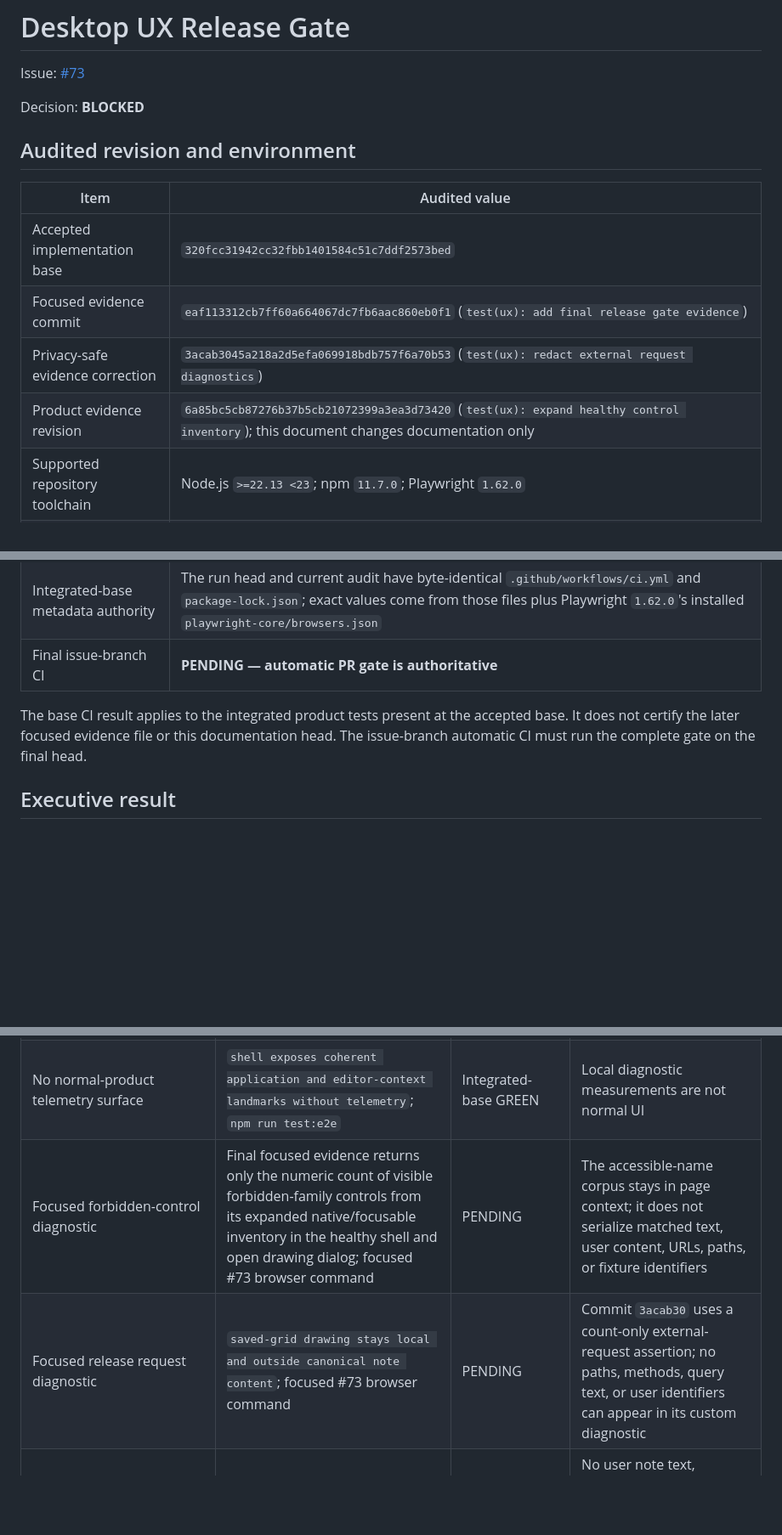
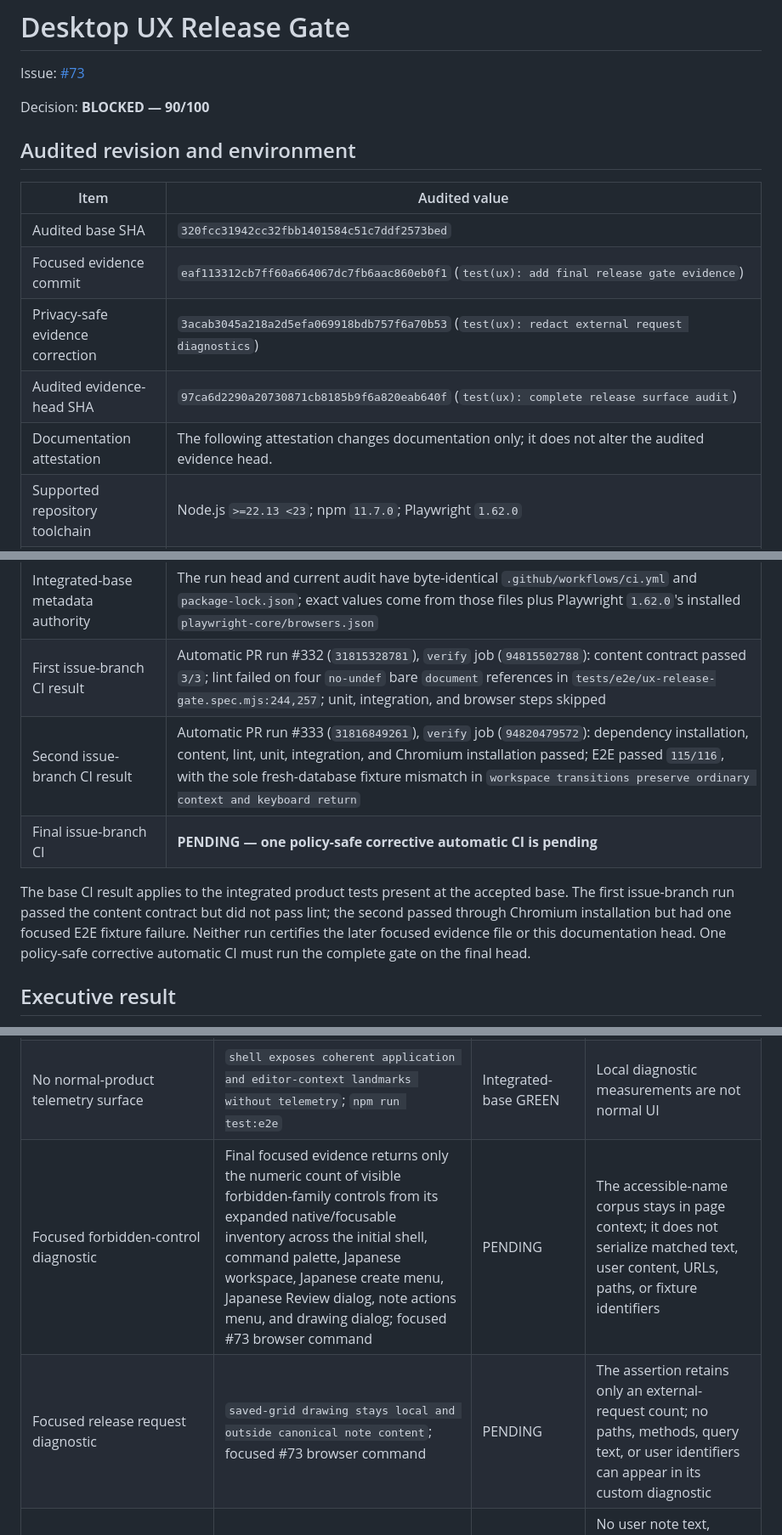
Before and after one commit to Dyu20705/myNote, a Markdown page: docs/UX_RELEASE_GATE.md, 3 parts joined by grey strips. Shown at 85% size. Drawn GitHub-style; blank space fills up the shorter version.

Commit message:
docs(ux): finalize release gate attestation

```diff
--- a/docs/UX_RELEASE_GATE.md
+++ b/docs/UX_RELEASE_GATE.md
@@ -2,16 +2,17 @@
 
 Issue: [#73](https://github.com/Dyu20705/myNote/issues/73)
 
-Decision: **BLOCKED**
+Decision: **BLOCKED — 90/100**
 
 ## Audited revision and environment
 
 | Item | Audited value |
 | --- | --- |
-| Accepted implementation base | `320fcc31942cc32fbb1401584c51c7ddf2573bed` |
+| Audited base SHA | `320fcc31942cc32fbb1401584c51c7ddf2573bed` |
 | Focused evidence commit | `eaf113312cb7ff60a664067dc7fb6aac860eb0f1` (`test(ux): add final release gate evidence`) |
 | Privacy-safe evidence correction | `3acab3045a218a2d5efa069918bdb757f6a70b53` (`test(ux): redact external request diagnostics`) |
-| Product evidence revision | `6a85bc5cb87276b37b5cb21072399a3ea3d73420` (`test(ux): expand healthy control inventory`); this document changes documentation only |
+| Audited evidence-head SHA | `97ca6d2290a20730871cb8185b9f6a820eab640f` (`test(ux): complete release surface audit`) |
+| Documentation attestation | The following attestation changes documentation only; it does not alter the audited evidence head. |
 | Supported repository toolchain | Node.js `>=22.13 <23`; npm `11.7.0`; Playwright `1.62.0` |
 | Local audit toolchain | Node.js `24.19.0`; npm `11.9.0` — unsupported for release certification |
 | Local dependency install | `npm ci --cache /tmp/mynote-issue73-npm-cache` passed; 73 packages installed |
@@ -24,9 +25,11 @@ Decision: **BLOCKED**
 | Integrated-base CI toolchain | Node.js `22.20.0`; npm `11.7.0`; `@playwright/test`, `playwright`, and `playwright-core` `1.62.0` |
 | Integrated-base CI browser | Chrome Headless Shell `151.0.7922.34`, Chromium revision `1234`, selected by the default-headless `browserName: "chromium"` configuration |
 | Integrated-base metadata authority | The run head and current audit have byte-identical `.github/workflows/ci.yml` and `package-lock.json`; exact values come from those files plus Playwright `1.62.0`'s installed `playwright-core/browsers.json` |
-| Final issue-branch CI | **PENDING — automatic PR gate is authoritative** |
+| First issue-branch CI result | Automatic PR run #332 (`31815328781`), `verify` job (`94815502788`): content contract passed `3/3`; lint failed on four `no-undef` bare `document` references in `tests/e2e/ux-release-gate.spec.mjs:244,257`; unit, integration, and browser steps skipped |
+| Second issue-branch CI result | Automatic PR run #333 (`31816849261`), `verify` job (`94820479572`): dependency installation, content, lint, unit, integration, and Chromium installation passed; E2E passed `115/116`, with the sole fresh-database fixture mismatch in `workspace transitions preserve ordinary context and keyboard return` |
+| Final issue-branch CI | **PENDING — one policy-safe corrective automatic CI is pending** |
 
-The base CI result applies to the integrated product tests present at the accepted base. It does not certify the later focused evidence file or this documentation head. The issue-branch automatic CI must run the complete gate on the final head.
+The base CI result applies to the integrated product tests present at the accepted base. The first issue-branch run passed the content contract but did not pass lint; the second passed through Chromium installation but had one focused E2E fixture failure. Neither run certifies the later focused evidence file or this documentation head. One policy-safe corrective automatic CI must run the complete gate on the final head.
 
 ## Executive result
 
@@ -247,8 +250,8 @@ The focused resource command is `npx --no-install playwright test tests/e2e/kanj
 | Explicit reset confirmation | `application recovery is non-destructive until reset confirmation`; `npm run test:unit` | Integrated-base GREEN | No automatic destructive bootstrap action |
 | No V2 recognizer/model/dataset path | `controller persistence is recognizer-free and preserves V2 edit identity`; `V2 human-readable export does not invent recognition data`; `npm run test:unit` | Integrated-base GREEN | Historical V1 attribution remains compatibility data only |
 | No normal-product telemetry surface | `shell exposes coherent application and editor-context landmarks without telemetry`; `npm run test:e2e` | Integrated-base GREEN | Local diagnostic measurements are not normal UI |
-| Focused forbidden-control diagnostic | Final focused evidence returns only the numeric count of visible forbidden-family controls from its expanded native/focusable inventory in the healthy shell and open drawing dialog; focused #73 browser command | PENDING | The accessible-name corpus stays in page context; it does not serialize matched text, user content, URLs, paths, or fixture identifiers |
-| Focused release request diagnostic | `saved-grid drawing stays local and outside canonical note content`; focused #73 browser command | PENDING | Commit `3acab30` uses a count-only external-request assertion; no paths, methods, query text, or user identifiers can appear in its custom diagnostic |
+| Focused forbidden-control diagnostic | Final focused evidence returns only the numeric count of visible forbidden-family controls from its expanded native/focusable inventory across the initial shell, command palette, Japanese workspace, Japanese create menu, Japanese Review dialog, note actions menu, and drawing dialog; focused #73 browser command | PENDING | The accessible-name corpus stays in page context; it does not serialize matched text, user content, URLs, paths, or fixture identifiers |
+| Focused release request diagnostic | `saved-grid drawing stays local and outside canonical note content`; focused #73 browser command | PENDING | The assertion retains only an external-request count; no paths, methods, query text, or user identifiers can appear in its custom diagnostic |
 | Release document artifacts | Static tables contain only test titles, counts, synthetic fixture shapes, commands, and aggregate measurements | PASS | No user note text, imported source data, raw vectors, browser-profile material, authentication material, or content-bearing failure output is stored here |
 
 ## Findings and ownership
```
Also changed, not shown: other parts of docs/UX_RELEASE_GATE.md (+8 -4 lines), 2 other files.
